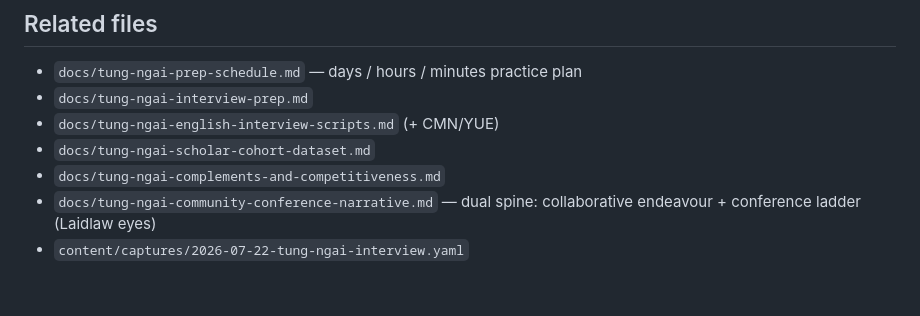
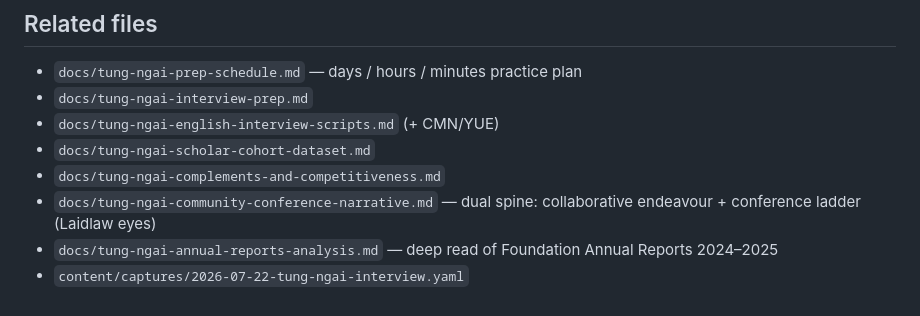
Before and after one commit to bobshenruililin/sidequest-atlas, a Markdown page: docs/tung-ngai-bob-profile.md, the part around the change. Rendered like a GitHub page.

```diff
--- a/docs/tung-ngai-bob-profile.md
+++ b/docs/tung-ngai-bob-profile.md
@@ -72,4 +72,5 @@ Top-quartile among researched finalist/scholar sample for HKU lane; not guarante
 - `docs/tung-ngai-scholar-cohort-dataset.md`
 - `docs/tung-ngai-complements-and-competitiveness.md`
 - `docs/tung-ngai-community-conference-narrative.md` — dual spine: collaborative endeavour + conference ladder (Laidlaw eyes)
+- `docs/tung-ngai-annual-reports-analysis.md` — deep read of Foundation Annual Reports 2024–2025
 - `content/captures/2026-07-22-tung-ngai-interview.yaml`
```
Also changed, not shown: docs/tung-ngai-complements-and-competitiveness.md (+9 -0 lines), docs/tung-ngai-interview-prep.md (+1 -0 lines).
